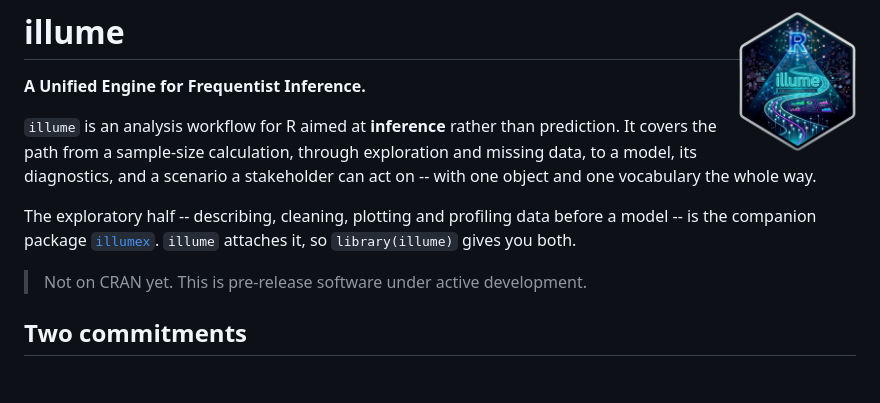
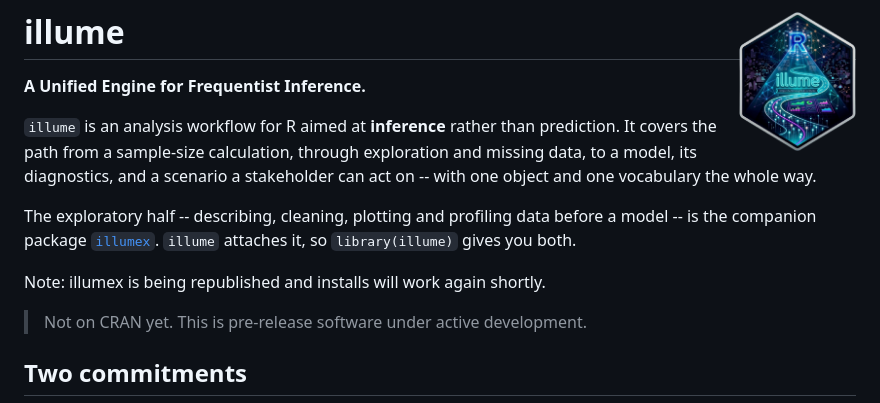
Before and after one commit to huttoncp/illume, a Markdown page: README.md, the part around the change. Rendered like a GitHub page; blank space fills up the shorter version.

```diff
--- a/README.md
+++ b/README.md
@@ -10,6 +10,8 @@ stakeholder can act on -- with one object and one vocabulary the whole way.
 The exploratory half -- describing, cleaning, plotting and profiling data before
 a model -- is the companion package [`illumex`](https://github.com/huttoncp/illumex).
 `illume` attaches it, so `library(illume)` gives you both.
+
+Note: illumex is being republished and installs will work again shortly.
 
 > Not on CRAN yet. This is pre-release software under active development.
 
```
